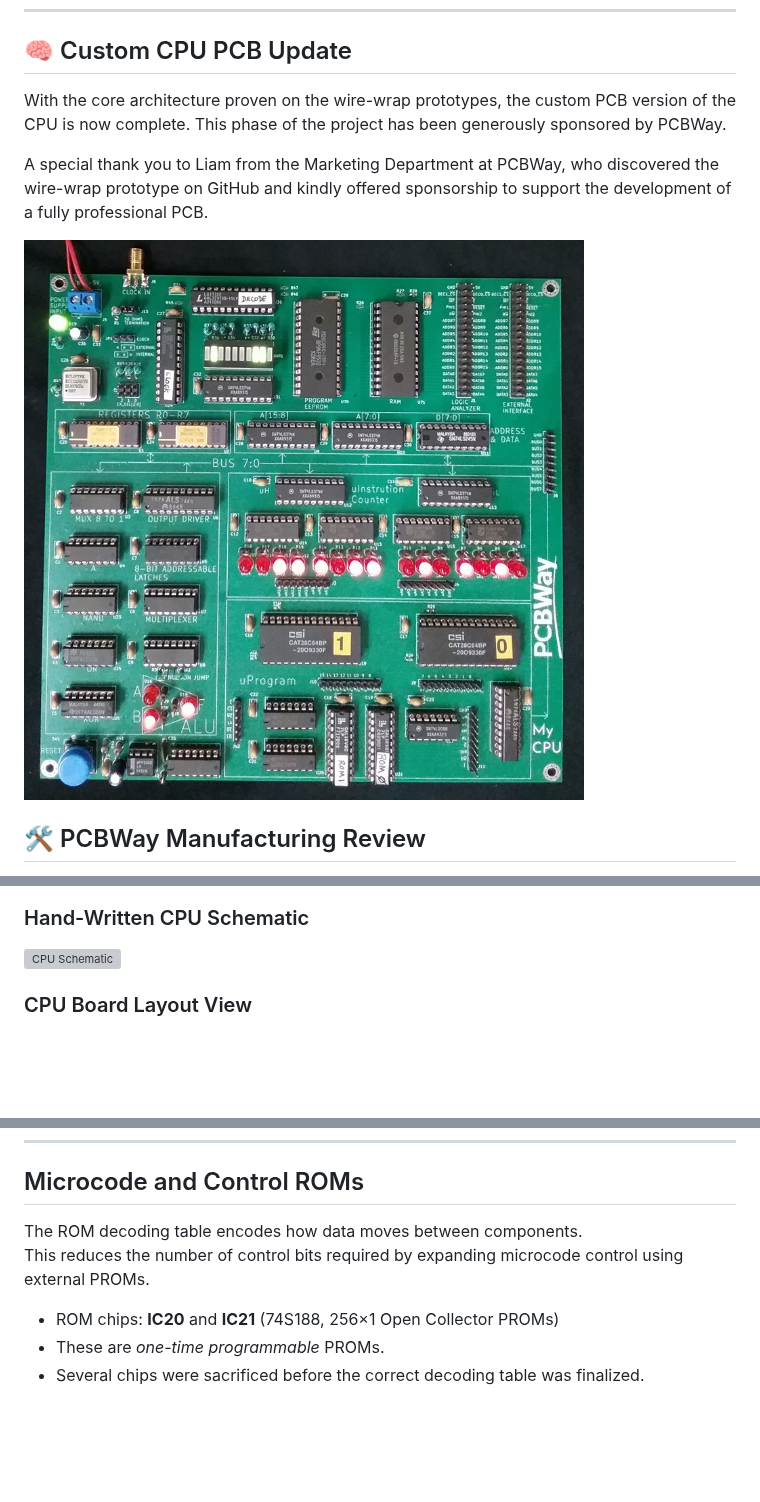
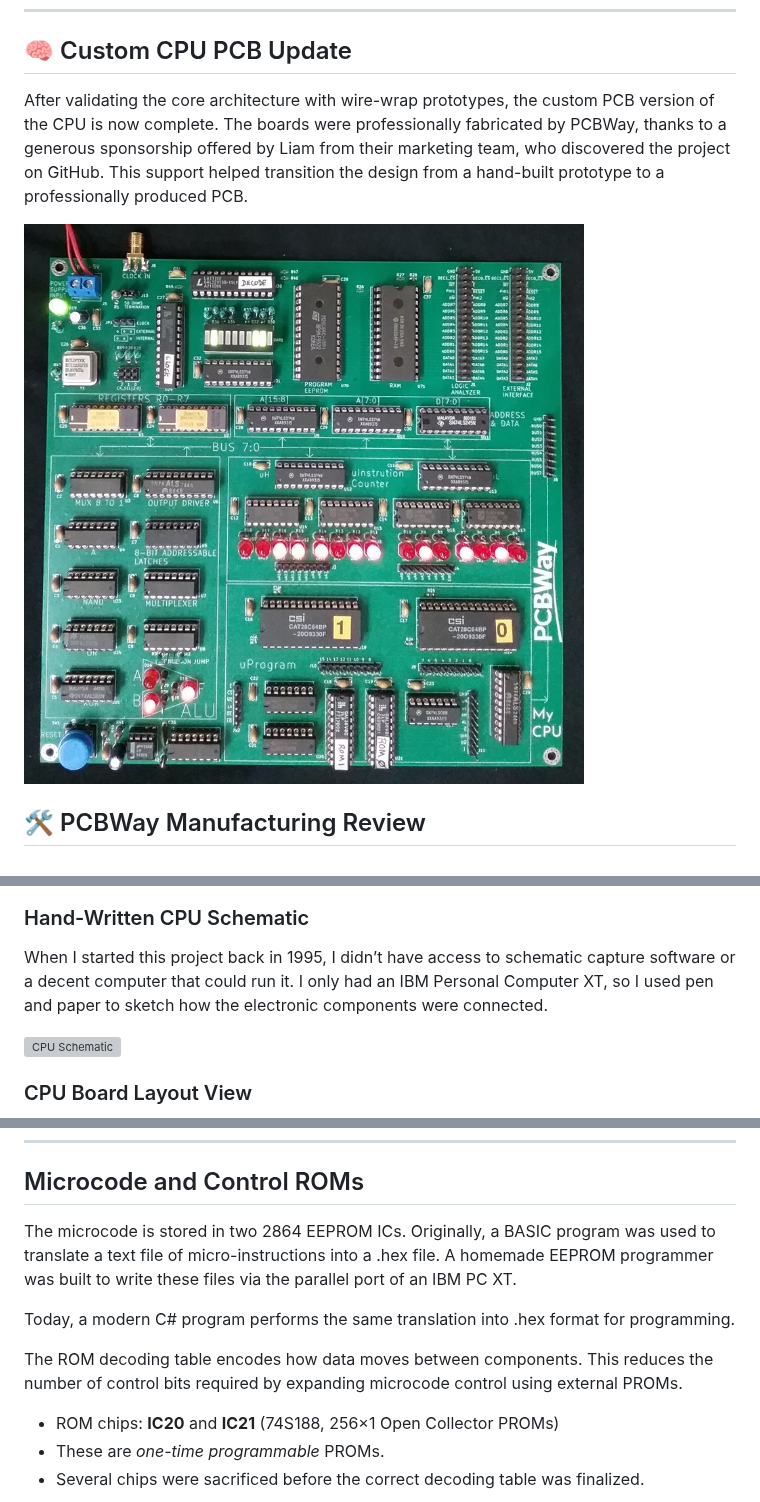
Before and after one commit to fortinsylvain/MyCpu, a Markdown page: README.md, 3 parts joined by grey strips. Rendered like a GitHub page; blank space fills up the shorter version; grey boxes are pictures that could not be loaded.

```diff
--- a/README.md
+++ b/README.md
@@ -14,11 +14,9 @@ My goal was to create a **fully functional CPU** using a **1-bit ALU**. While th
 
 ## 🧠 Custom CPU PCB Update
 
-With the core architecture proven on the wire-wrap prototypes, the custom PCB version of the CPU is now complete. This phase of the project has been generously sponsored by PCBWay.
+After validating the core architecture with wire-wrap prototypes, the custom PCB version of the CPU is now complete. The boards were professionally fabricated by PCBWay, thanks to a generous sponsorship offered by Liam from their marketing team, who discovered the project on GitHub. This support helped transition the design from a hand-built prototype to a professionally produced PCB.
 
-A special thank you to Liam from the Marketing Department at PCBWay, who discovered the wire-wrap prototype on GitHub and kindly offered sponsorship to support the development of a fully professional PCB.
-
-![KiCad PCB Design](MyCPU_JLCPCB.jpg)
+![KiCad PCB Design](MyCPU_PCBWay.jpg)
 
 ## 🛠️ PCBWay Manufacturing Review
 
@@ -92,6 +103,8 @@ Here is the memory address map:
 ![Top-Level Diagram](topDiagram.jpg)
 
 ### Hand-Written CPU Schematic
+When I started this project back in 1995, I didn’t have access to schematic capture software or a decent computer that could run it. I only had an IBM Personal Computer XT, so I used pen and paper to sketch how the electronic components were connected.
+
 ![CPU Schematic](cpuSchematic.jpg)
 
 ### CPU Board Layout View
@@ -101,8 +114,13 @@ Here is the memory address map:
 
 ## Microcode and Control ROMs
 
-The ROM decoding table encodes how data moves between components.
-This reduces the number of control bits required by expanding microcode control using external PROMs.
+The microcode is stored in two 2864 EEPROM ICs.
+Originally, a BASIC program was used to translate a text file of micro-instructions into a .hex file.
+A homemade EEPROM programmer was built to write these files via the parallel port of an IBM PC XT.
+
+Today, a modern C# program performs the same translation into .hex format for programming.
+
+The ROM decoding table encodes how data moves between components. This reduces the number of control bits required by expanding microcode control using external PROMs.
 
 - ROM chips: **IC20** and **IC21** (74S188, 256×1 Open Collector PROMs)
 - These are *one-time programmable* PROMs.
```
Also changed, not shown: other parts of README.md (+23 -18 lines), MyCPU_PCB.jpg (deleted), MyCPU_PCBWay.jpg (renamed from MyCPU_JLCPCB.jpg), cpuPicture_back.jpg (added).
